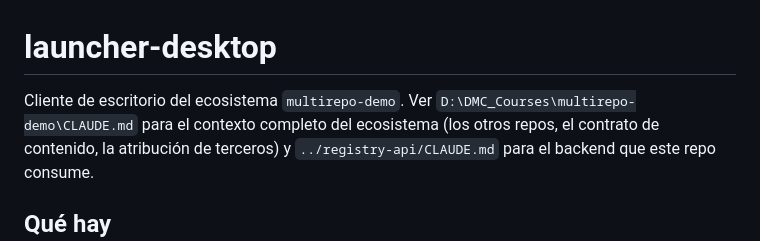
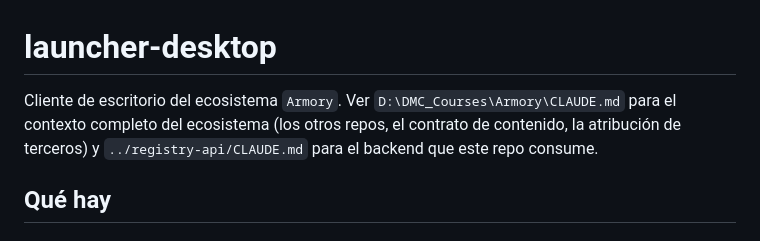
Before and after one commit to adminoryslabs/armory-launcher-desktop, a Markdown page: CLAUDE.md, the part around the change. Drawn GitHub-style.

```diff
--- a/CLAUDE.md
+++ b/CLAUDE.md
@@ -1,7 +1,7 @@
 # launcher-desktop
 
-Cliente de escritorio del ecosistema `multirepo-demo`. Ver
-`D:\DMC_Courses\multirepo-demo\CLAUDE.md` para el contexto completo del ecosistema (los otros
+Cliente de escritorio del ecosistema `Armory`. Ver
+`D:\DMC_Courses\Armory\CLAUDE.md` para el contexto completo del ecosistema (los otros
 repos, el contrato de contenido, la atribución de terceros) y `../registry-api/CLAUDE.md` para el
 backend que este repo consume.
 
```
Also changed, not shown: README.md (+2 -2 lines).
